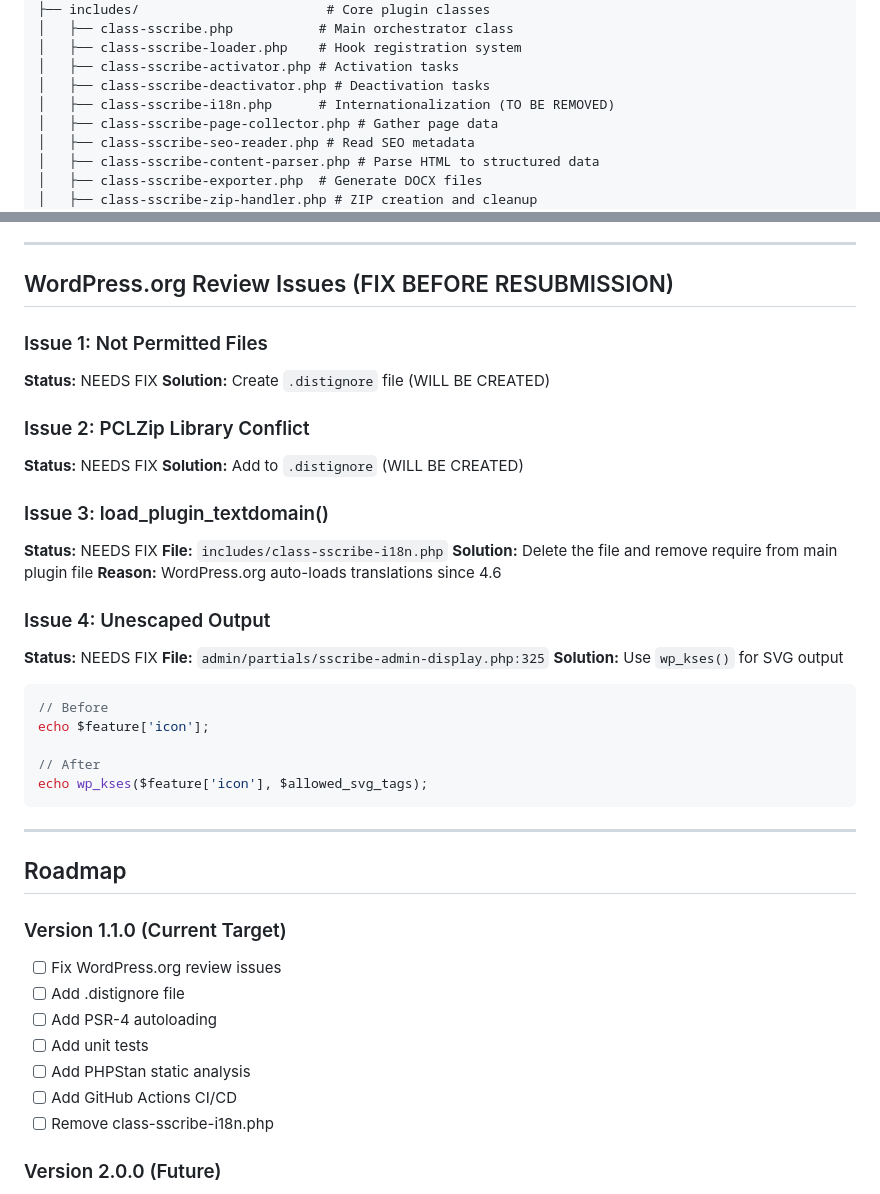
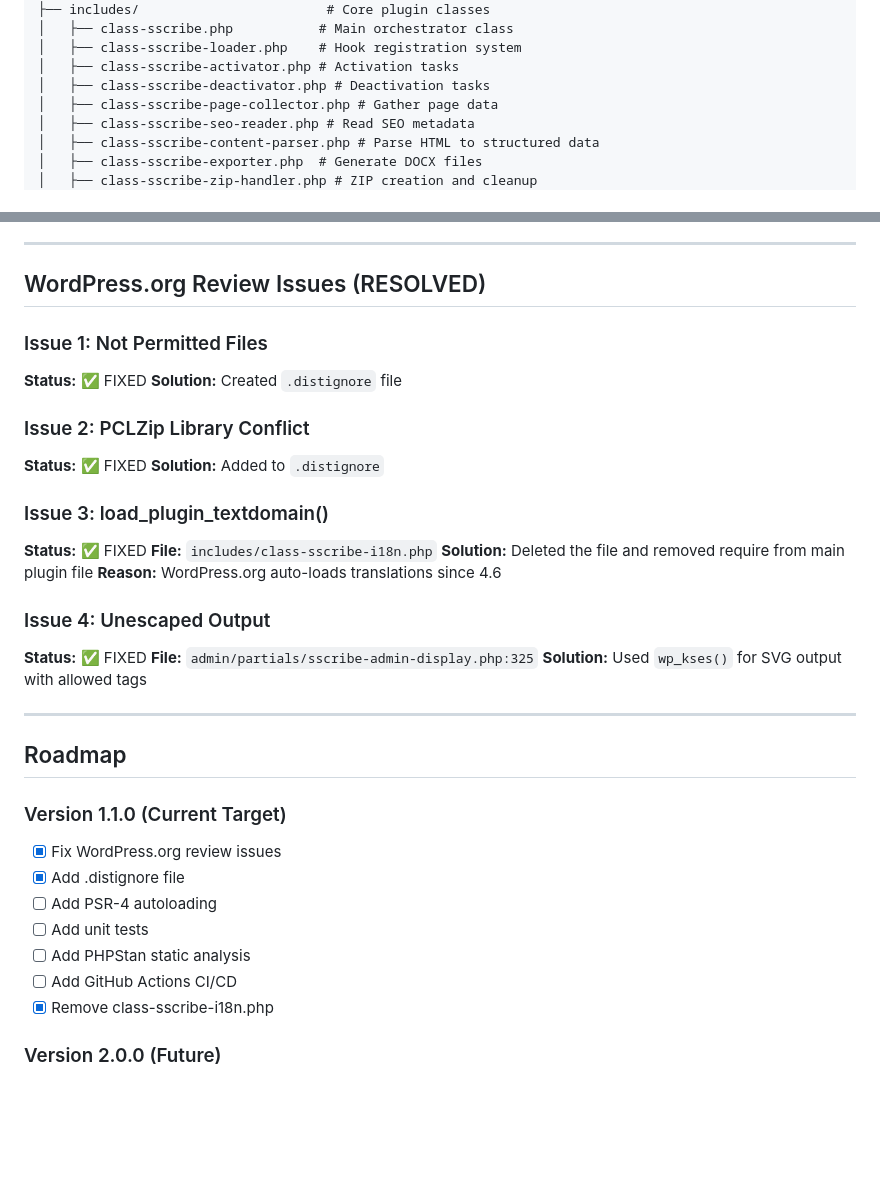
Before and after one commit to SimplixInnovations/sscribe-export-site-pages, a Markdown page: AGENTS.md, 2 parts joined by grey strips. Drawn GitHub-style; blank space fills up the shorter version.

Commit message:
docs: update AGENTS.md to reflect resolved issues

````diff
--- a/AGENTS.md
+++ b/AGENTS.md
@@ -56,7 +56,6 @@ sscribe-export-site-pages/
 │   ├── class-sscribe-loader.php    # Hook registration system
 │   ├── class-sscribe-activator.php # Activation tasks
 │   ├── class-sscribe-deactivator.php # Deactivation tasks
-│   ├── class-sscribe-i18n.php      # Internationalization (TO BE REMOVED)
 │   ├── class-sscribe-page-collector.php # Gather page data
 │   ├── class-sscribe-seo-reader.php # Read SEO metadata
 │   ├── class-sscribe-content-parser.php # Parse HTML to structured data
@@ -248,46 +247,39 @@ svn ci -m "Release 1.1.0"
 
 ---
 
-## WordPress.org Review Issues (FIX BEFORE RESUBMISSION)
+## WordPress.org Review Issues (RESOLVED)
 
 ### Issue 1: Not Permitted Files
-**Status:** NEEDS FIX
-**Solution:** Create `.distignore` file (WILL BE CREATED)
+**Status:** ✅ FIXED
+**Solution:** Created `.distignore` file
 
 ### Issue 2: PCLZip Library Conflict
-**Status:** NEEDS FIX
-**Solution:** Add to `.distignore` (WILL BE CREATED)
+**Status:** ✅ FIXED
+**Solution:** Added to `.distignore`
 
 ### Issue 3: load_plugin_textdomain()
-**Status:** NEEDS FIX
+**Status:** ✅ FIXED
 **File:** `includes/class-sscribe-i18n.php`
-**Solution:** Delete the file and remove require from main plugin file
+**Solution:** Deleted the file and removed require from main plugin file
 **Reason:** WordPress.org auto-loads translations since 4.6
 
 ### Issue 4: Unescaped Output
-**Status:** NEEDS FIX
+**Status:** ✅ FIXED
 **File:** `admin/partials/sscribe-admin-display.php:325`
-**Solution:** Use `wp_kses()` for SVG output
-```php
-// Before
-echo $feature['icon'];
-
-// After
-echo wp_kses($feature['icon'], $allowed_svg_tags);
-```
+**Solution:** Used `wp_kses()` for SVG output with allowed tags
 
 ---
 
 ## Roadmap
 
 ### Version 1.1.0 (Current Target)
-- [ ] Fix WordPress.org review issues
-- [ ] Add .distignore file
+- [x] Fix WordPress.org review issues
+- [x] Add .distignore file
 - [ ] Add PSR-4 autoloading
 - [ ] Add unit tests
 - [ ] Add PHPStan static analysis
 - [ ] Add GitHub Actions CI/CD
-- [ ] Remove class-sscribe-i18n.php
+- [x] Remove class-sscribe-i18n.php
 
 ### Version 2.0.0 (Future)
 - [ ] PDF export format
````
